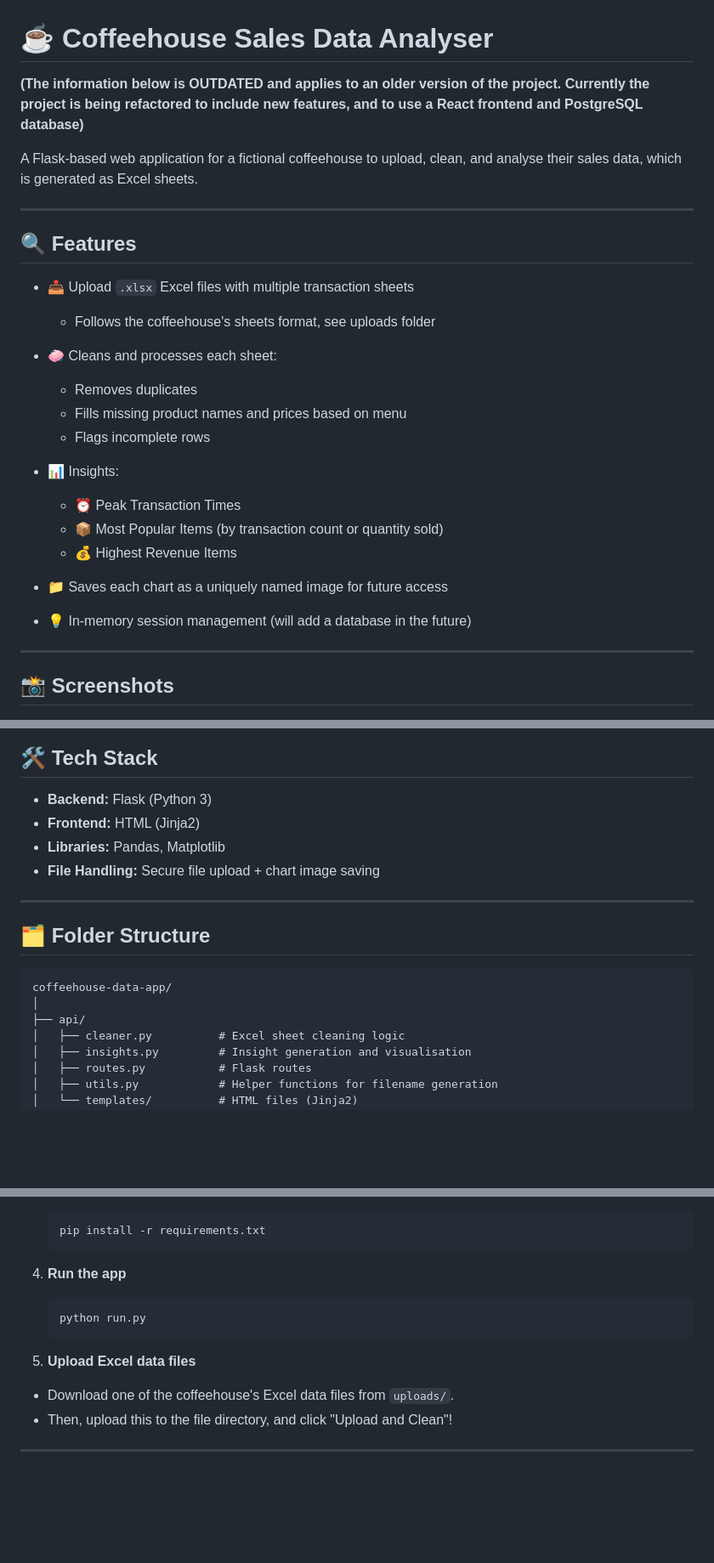
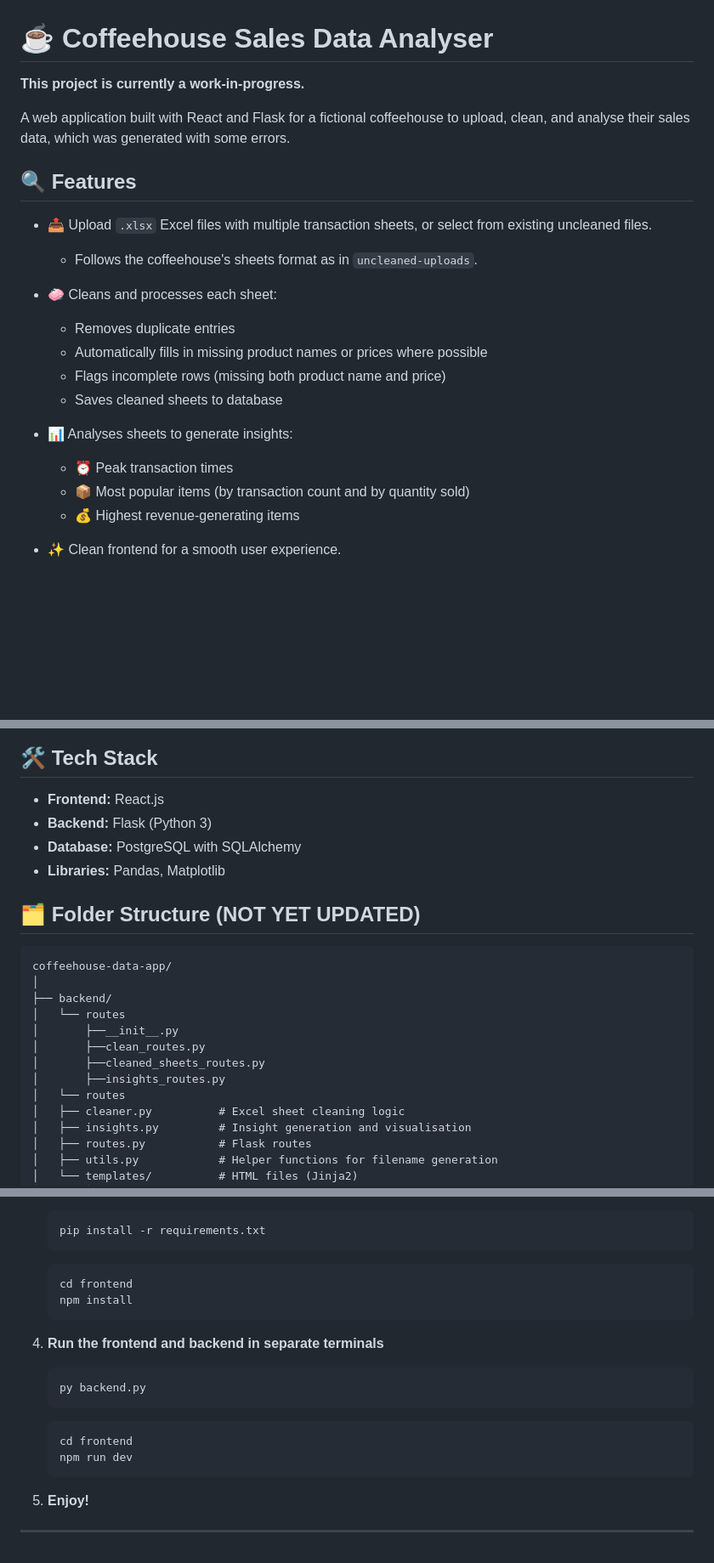
Before and after one commit to WilliamTayNZ/coffeehouse-data-app, a Markdown page: README.md, 3 parts joined by grey strips. Shown at 85% size. GitHub-like rendering; blank space fills up the shorter version.

````diff
--- a/README.md
+++ b/README.md
@@ -1,28 +1,26 @@
 # ☕ Coffeehouse Sales Data Analyser
-<b>(The information below is OUTDATED and applies to an older version of the project. Currently the project is being refactored to include new features, and to use a React frontend and PostgreSQL database)</b>
+
+<b>This project is currently a work-in-progress.</b>
+
+A web application built with React and Flask for a fictional coffeehouse to upload, clean, and analyse their sales data, which was generated with some errors.
 
 
-A Flask-based web application for a fictional coffeehouse to upload, clean, and analyse their sales data, which is generated as Excel sheets.
-
----
 
 ## 🔍 Features
 
-- 📤 Upload `.xlsx` Excel files with multiple transaction sheets
-  - Follows the coffeehouse's sheets format, see uploads folder
+- 📤 Upload `.xlsx` Excel files with multiple transaction sheets, or select from existing uncleaned files.
+  - Follows the coffeehouse's sheets format as in  `uncleaned-uploads`.
 
 - 🧼 Cleans and processes each sheet:
-  - Removes duplicates
-  - Fills missing product names and prices based on menu
-  - Flags incomplete rows
-- 📊 Insights:
-  - ⏰ Peak Transaction Times
-  - 📦 Most Popular Items (by transaction count or quantity sold)
-  - 💰 Highest Revenue Items
-- 📁 Saves each chart as a uniquely named image for future access
-- 💡 In-memory session management (will add a database in the future)
+  - Removes duplicate entries
+  - Automatically fills in missing product names or prices where possible
+  - Flags incomplete rows (missing both product name and price)
+  - Saves cleaned sheets to database
 
----
+- 📊 Analyses sheets to generate insights:
+  - ⏰ Peak transaction times
+  - 📦 Most popular items (by transaction count and by quantity sold)
+  - 💰 Highest revenue-generating items
 
-## 📸 Screenshots
+- ✨ Clean frontend for a smooth user experience.
 
@@ -37,19 +37,24 @@ A Flask-based web application for a fictional coffeehouse to upload, clean, and
 
 ## 🛠 Tech Stack
 
+- **Frontend:** React.js
 - **Backend:** Flask (Python 3)
-- **Frontend:** HTML (Jinja2)
+- **Database:** PostgreSQL with SQLAlchemy
 - **Libraries:** Pandas, Matplotlib
-- **File Handling:** Secure file upload + chart image saving
 
----
 
-## 🗂 Folder Structure
+## 🗂 Folder Structure (NOT YET UPDATED)
 
 ```
 coffeehouse-data-app/
 │
-├── api/
+├── backend/
+│   └── routes
+│       ├──__init__.py
+│       ├──clean_routes.py
+│       ├──cleaned_sheets_routes.py
+│       ├──insights_routes.py
+│   └── routes
 │   ├── cleaner.py          # Excel sheet cleaning logic
 │   ├── insights.py         # Insight generation and visualisation
 │   ├── routes.py           # Flask routes
@@ -92,14 +97,21 @@ coffeehouse-data-app/
    pip install -r requirements.txt
    ```
 
-4. **Run the app**
-   ```bash
-   python run.py
+    ```bash
+   cd frontend
+   npm install
    ```
 
-5. **Upload Excel data files**
+4. **Run the frontend and backend in separate terminals**
+   ```bash
+   py backend.py
+   ```
 
-- Download one of the coffeehouse's Excel data files from `uploads/`.
-- Then, upload this to the file directory, and click "Upload and Clean"!
+   ```bash
+   cd frontend
+   npm run dev
+   ```
+
+5. **Enjoy!**
 
 ---
````
Also changed, not shown: other parts of README.md (+9 -7 lines), assets/preview_image_1.png (deleted), preview-images/preview_clean_existing.png (added), preview-images/preview_cleaning_summary.png (added), preview-images/preview_image_2.png (renamed from assets/preview_image_2.png), preview-images/preview_image_3.png (renamed from assets/preview_image_3.png), preview-images/preview_image_4.png (renamed from assets/preview_image_4.png).
